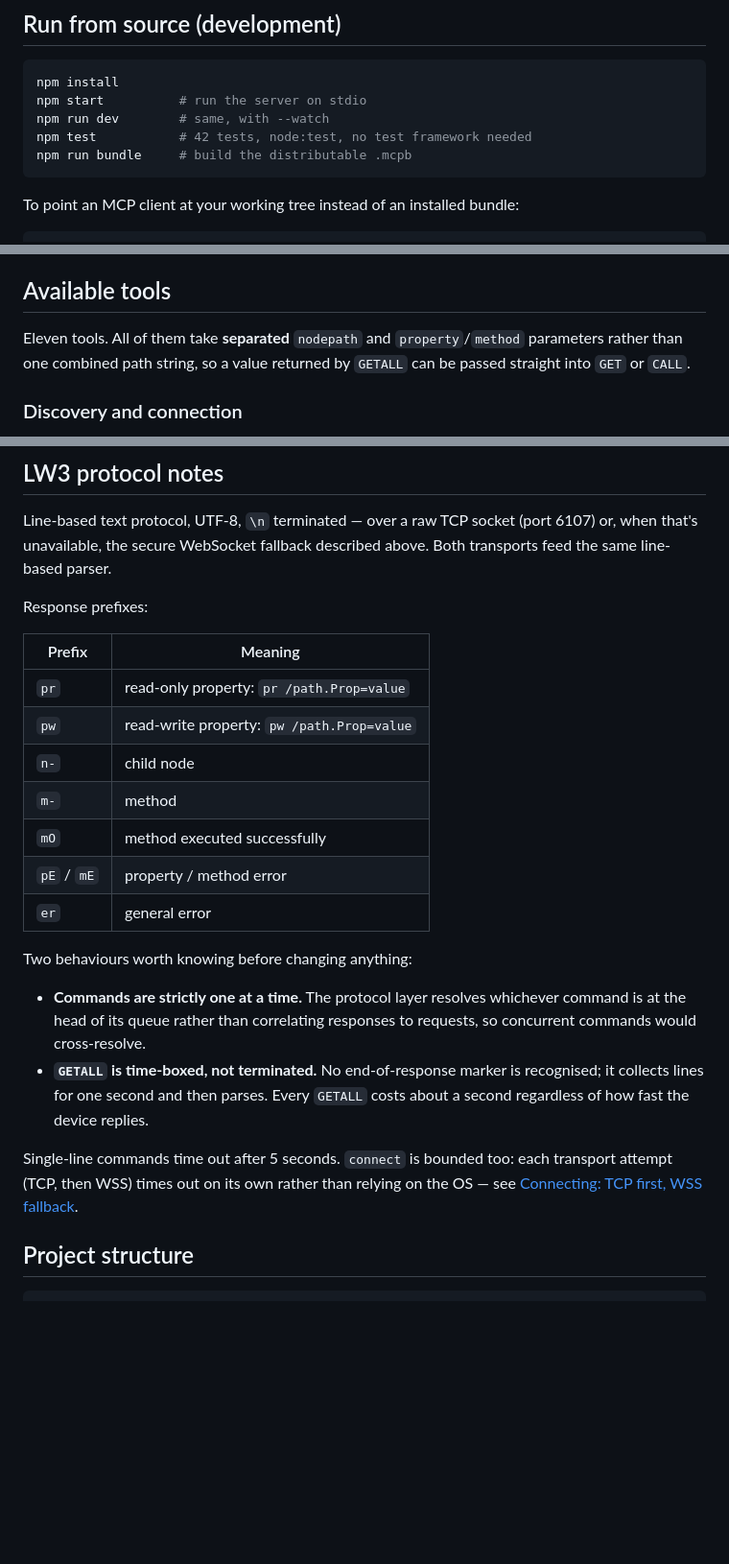
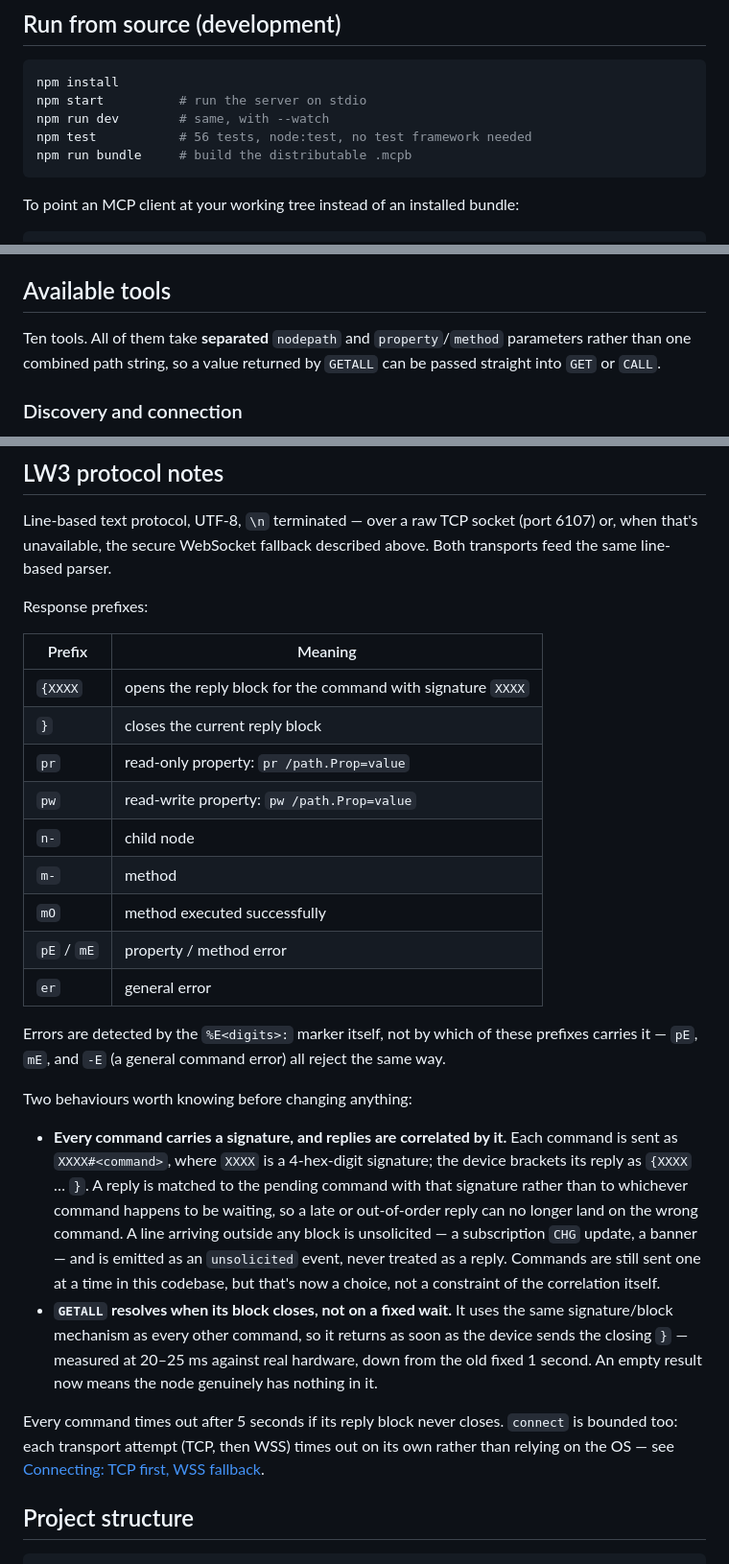
Before and after one commit to tothandrastata/lw3-mcp, a Markdown page: README.md, 3 parts joined by grey strips. Shown at 96% size. Rendered like a GitHub page; blank space fills up the shorter version.

Commit message:
Document signature-based correlation and the removal of OPEN

````diff
--- a/README.md
+++ b/README.md
@@ -22,7 +22,7 @@ One requirement worth repeating here: **the machine must be on the same network
 npm install
 npm start          # run the server on stdio
 npm run dev        # same, with --watch
-npm test           # 42 tests, node:test, no test framework needed
+npm test           # 56 tests, node:test, no test framework needed
 npm run bundle     # build the distributable .mcpb
 ```
 
@@ -93,7 +93,7 @@ Register it in `src/index.js` (the `ListToolsRequestSchema` entry, the `switch`
 
 ## Available tools
 
-Eleven tools. All of them take **separated** `nodepath` and `property`/`method` parameters rather than one combined path string, so a value returned by `GETALL` can be passed straight into `GET` or `CALL`.
+Ten tools. All of them take **separated** `nodepath` and `property`/`method` parameters rather than one combined path string, so a value returned by `GETALL` can be passed straight into `GET` or `CALL`.
 
 ### Discovery and connection
 
@@ -143,6 +141,8 @@ Response prefixes:
 
 | Prefix | Meaning |
 |---|---|
+| `{XXXX` | opens the reply block for the command with signature `XXXX` |
+| `}` | closes the current reply block |
 | `pr` | read-only property: `pr /path.Prop=value` |
 | `pw` | read-write property: `pw /path.Prop=value` |
 | `n-` | child node |
@@ -151,12 +151,14 @@ Response prefixes:
 | `pE` / `mE` | property / method error |
 | `er` | general error |
 
+Errors are detected by the `%E<digits>:` marker itself, not by which of these prefixes carries it — `pE`, `mE`, and `-E` (a general command error) all reject the same way.
+
 Two behaviours worth knowing before changing anything:
 
-- **Commands are strictly one at a time.** The protocol layer resolves whichever command is at the head of its queue rather than correlating responses to requests, so concurrent commands would cross-resolve.
-- **`GETALL` is time-boxed, not terminated.** No end-of-response marker is recognised; it collects lines for one second and then parses. Every `GETALL` costs about a second regardless of how fast the device replies.
+- **Every command carries a signature, and replies are correlated by it.** Each command is sent as `XXXX#<command>`, where `XXXX` is a 4-hex-digit signature; the device brackets its reply as `{XXXX` … `}`. A reply is matched to the pending command with that signature rather than to whichever command happens to be waiting, so a late or out-of-order reply can no longer land on the wrong command. A line arriving outside any block is unsolicited — a subscription `CHG` update, a banner — and is emitted as an `unsolicited` event, never treated as a reply. Commands are still sent one at a time in this codebase, but that's now a choice, not a constraint of the correlation itself.
+- **`GETALL` resolves when its block closes, not on a fixed wait.** It uses the same signature/block mechanism as every other command, so it returns as soon as the device sends the closing `}` — measured at 20–25 ms against real hardware, down from the old fixed 1 second. An empty result now means the node genuinely has nothing in it.
 
-Single-line commands time out after 5 seconds. `connect` is bounded too: each transport attempt (TCP, then WSS) times out on its own rather than relying on the OS — see [Connecting: TCP first, WSS fallback](#connecting-tcp-first-wss-fallback).
+Every command times out after 5 seconds if its reply block never closes. `connect` is bounded too: each transport attempt (TCP, then WSS) times out on its own rather than relying on the OS — see [Connecting: TCP first, WSS fallback](#connecting-tcp-first-wss-fallback).
 
 ## Project structure
 
````
Also changed, not shown: other parts of README.md (+0 -2 lines), CLAUDE.md (+15 -15 lines).
